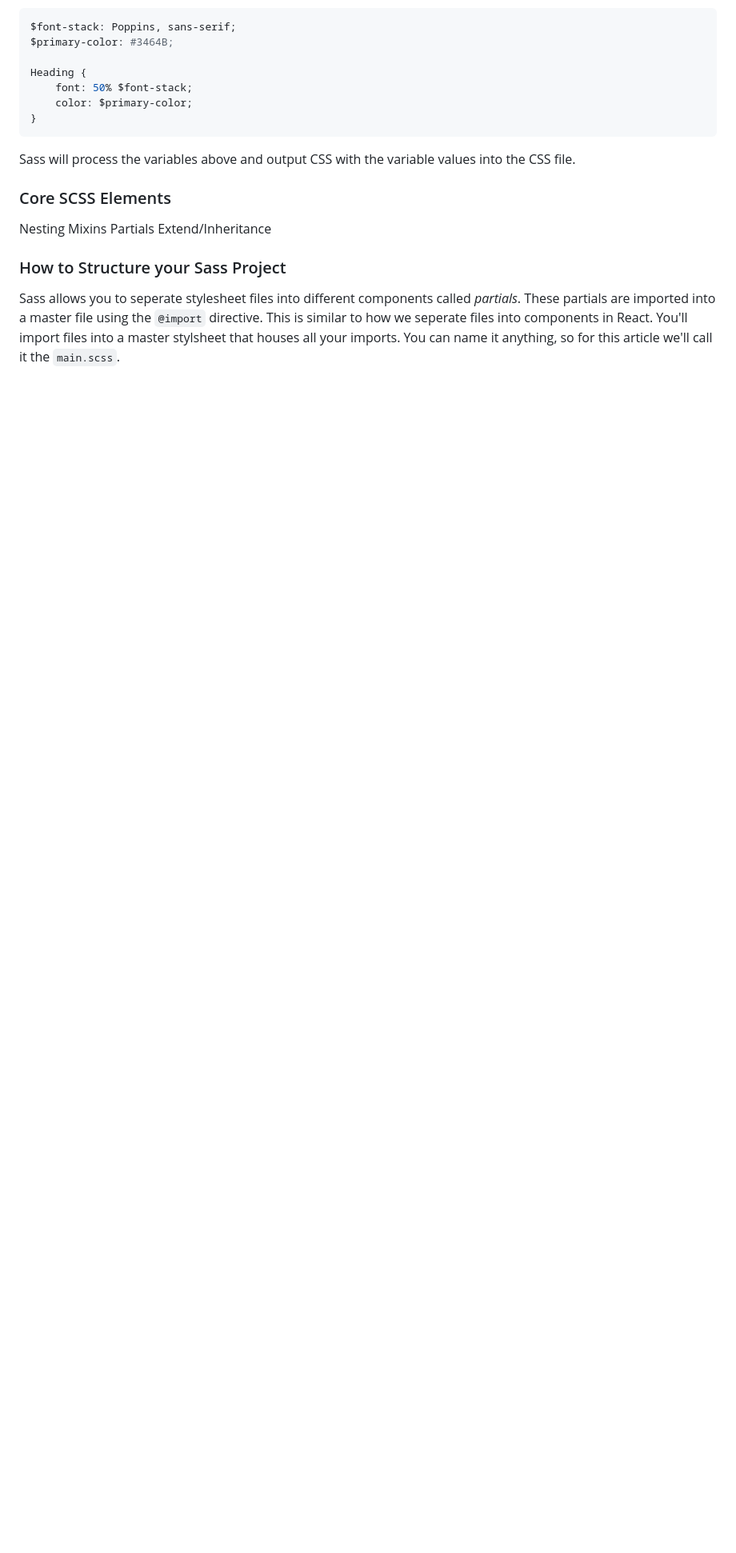
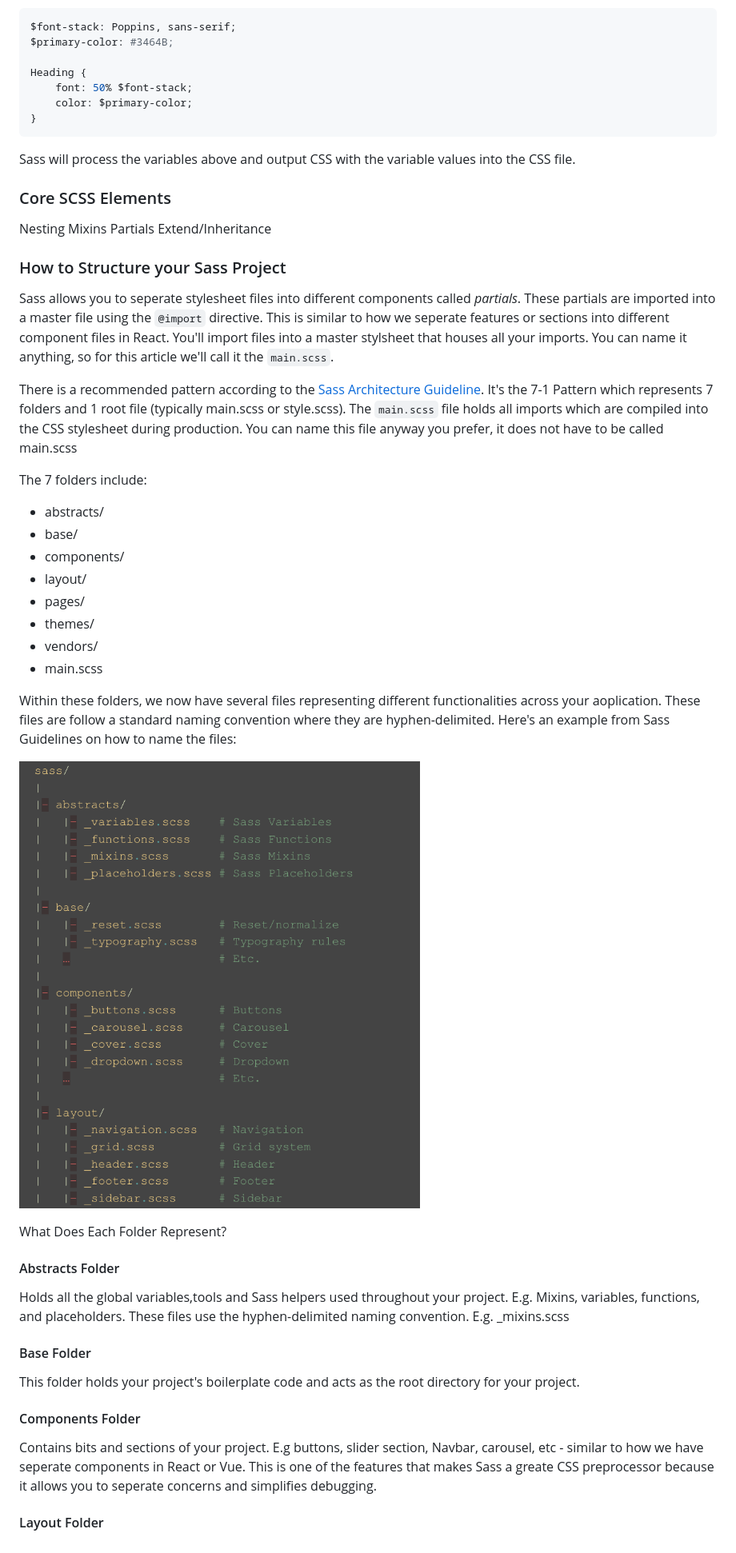
Before and after one commit to CatherineKiiru/url-shortening-website, a Markdown page: sass.md, the part around the change printed below. Shown: that part at 80% size. GitHub-like rendering; pictures changed too: images/file-structure.png (added); blank space fills up the shorter version.

```diff
--- a/sass.md
+++ b/sass.md
@@ -22,4 +25,34 @@ Partials
 Extend/Inheritance
 
 ### How to Structure your Sass Project
-Sass allows you to seperate stylesheet files into different components called *partials*. These partials are imported into a master file using the `@import` directive. This is similar to how we seperate files into components in React. You'll import files into a master stylsheet that houses all your imports. You can name it anything, so for this article we'll call it the `main.scss`.
+Sass allows you to seperate stylesheet files into different components called *partials*. These partials are imported into a master file using the `@import` directive. This is similar to how we seperate features or sections into different component files in React. You'll import files into a master stylsheet that houses all your imports. You can name it anything, so for this article we'll call it the `main.scss`.
+
+There is a recommended pattern according to the [Sass Architecture Guideline](https://sass-guidelin.es/#architecture). It's the 7-1 Pattern which represents 7 folders and 1 root file (typically main.scss or style.scss). The `main.scss` file holds all imports which are compiled into the CSS stylesheet during production. You can name this file anyway you prefer, it does not have to be called main.scss
+
+The 7 folders include:
+
+- abstracts/
+- base/
+- components/
+- layout/
+- pages/
+- themes/
+- vendors/
+- main.scss
+
+Within these folders, we now have several files representing different functionalities across your aoplication. These files are follow a standard naming convention where they are hyphen-delimited. Here's an example from Sass Guidelines on how to name the files:
+
+![Image](/images/file-structure.png)
+
+What Does Each Folder Represent?
+
+#### Abstracts Folder
+Holds all the global variables,tools and Sass helpers used throughout your project. E.g. Mixins, variables, functions, and placeholders. These files use the hyphen-delimited naming convention. E.g. _mixins.scss
+
+#### Base Folder
+This folder holds your project's boilerplate code and acts as the root directory for your project.
+
+#### Components Folder
+Contains bits and sections of your project. E.g buttons, slider section, Navbar, carousel, etc - similar to how we have seperate components in React or Vue. This is one of the features that makes Sass a greate CSS preprocessor because it allows you to seperate concerns and simplifies debugging.
+
+#### Layout Folder
```
Also changed, not shown: other parts of sass.md (+3 -0 lines), images/Screenshot.png (renamed from Screenshot.png), 12 other files.
